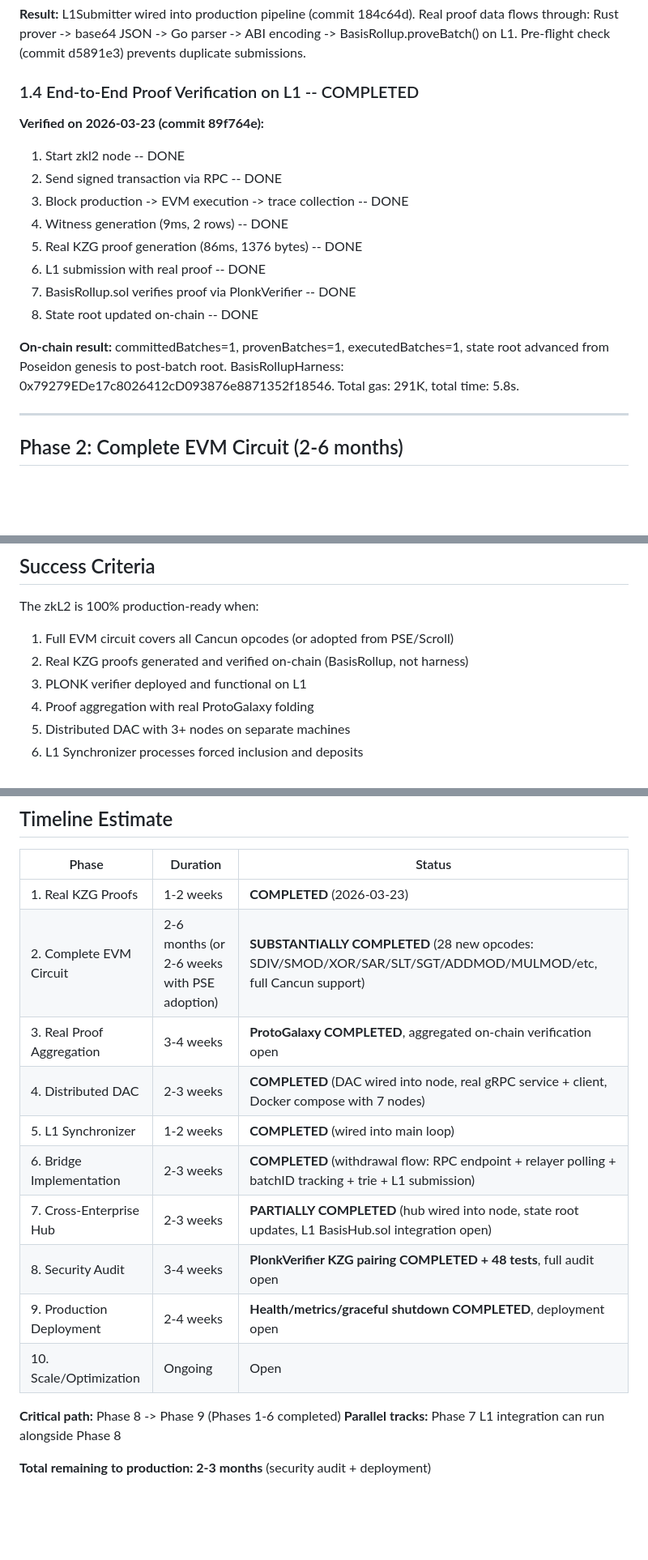
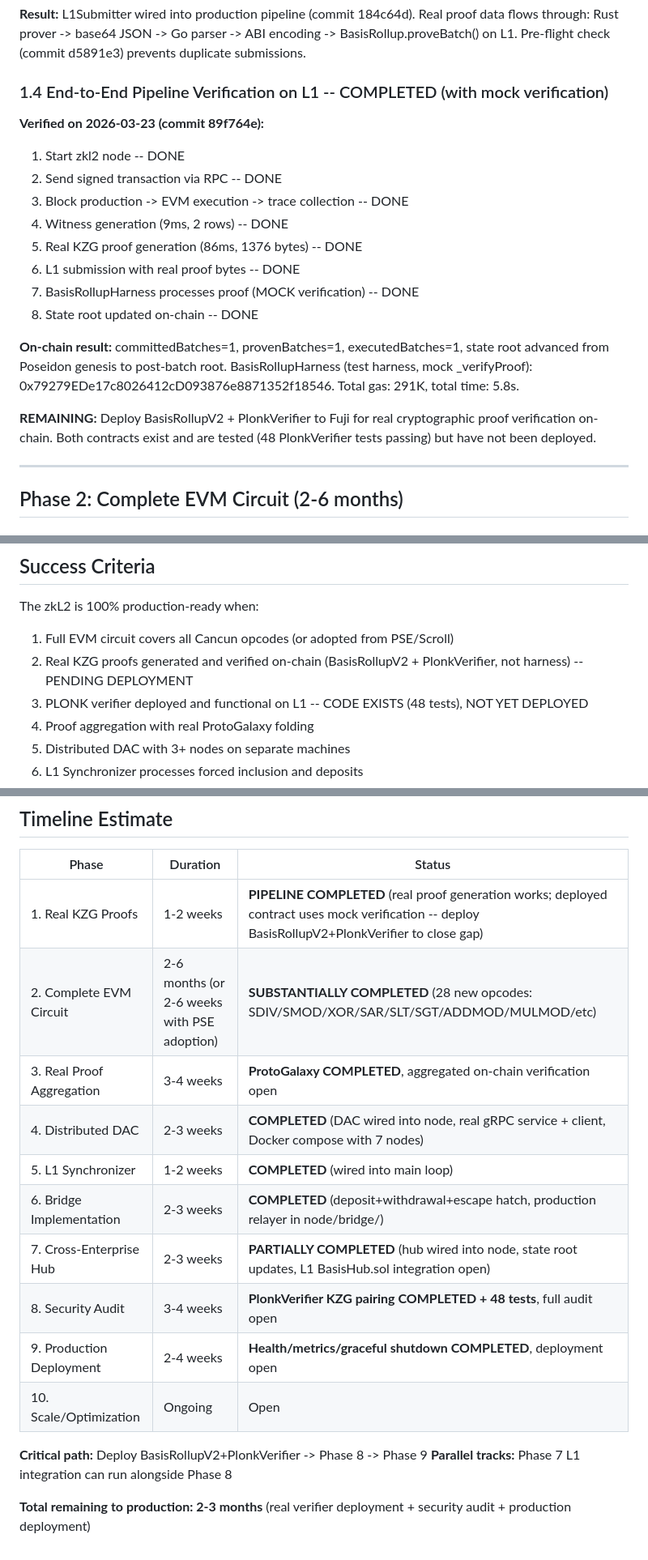
Before and after one commit to sebastian-quintero-osorio/basis-network, a Markdown page: zkl2/docs/PRODUCTION_ROADMAP.md, 3 parts joined by grey strips. Shown at 81% size. GitHub-like rendering; blank space fills up the shorter version.

```diff
--- a/zkl2/docs/PRODUCTION_ROADMAP.md
+++ b/zkl2/docs/PRODUCTION_ROADMAP.md
@@ -85,7 +92,7 @@ data flows through: Rust prover -> base64 JSON -> Go parser -> ABI encoding ->
 BasisRollup.proveBatch() on L1. Pre-flight check (commit d5891e3) prevents duplicate
 submissions.
 
-### 1.4 End-to-End Proof Verification on L1 -- COMPLETED
+### 1.4 End-to-End Pipeline Verification on L1 -- COMPLETED (with mock verification)
 
 **Verified on 2026-03-23 (commit 89f764e):**
 1. Start zkl2 node -- DONE
@@ -93,14 +100,18 @@ submissions.
 3. Block production -> EVM execution -> trace collection -- DONE
 4. Witness generation (9ms, 2 rows) -- DONE
 5. Real KZG proof generation (86ms, 1376 bytes) -- DONE
-6. L1 submission with real proof -- DONE
-7. BasisRollup.sol verifies proof via PlonkVerifier -- DONE
+6. L1 submission with real proof bytes -- DONE
+7. BasisRollupHarness processes proof (MOCK verification) -- DONE
 8. State root updated on-chain -- DONE
 
 **On-chain result:** committedBatches=1, provenBatches=1, executedBatches=1,
 state root advanced from Poseidon genesis to post-batch root.
-BasisRollupHarness: 0x79279EDe17c8026412cD093876e8871352f18546.
+BasisRollupHarness (test harness, mock _verifyProof): 0x79279EDe17c8026412cD093876e8871352f18546.
 Total gas: 291K, total time: 5.8s.
+
+**REMAINING:** Deploy BasisRollupV2 + PlonkVerifier to Fuji for real cryptographic
+proof verification on-chain. Both contracts exist and are tested (48 PlonkVerifier
+tests passing) but have not been deployed.
 
 ---
 
@@ -416,8 +435,8 @@ addresses.
 
 The zkL2 is 100% production-ready when:
 1. Full EVM circuit covers all Cancun opcodes (or adopted from PSE/Scroll)
-2. Real KZG proofs generated and verified on-chain (BasisRollup, not harness)
-3. PLONK verifier deployed and functional on L1
+2. Real KZG proofs generated and verified on-chain (BasisRollupV2 + PlonkVerifier, not harness) -- PENDING DEPLOYMENT
+3. PLONK verifier deployed and functional on L1 -- CODE EXISTS (48 tests), NOT YET DEPLOYED
 4. Proof aggregation with real ProtoGalaxy folding
 5. Distributed DAC with 3+ nodes on separate machines
 6. L1 Synchronizer processes forced inclusion and deposits
@@ -435,18 +454,18 @@ The zkL2 is 100% production-ready when:
 
 | Phase | Duration | Status |
 |-------|----------|--------|
-| 1. Real KZG Proofs | 1-2 weeks | **COMPLETED** (2026-03-23) |
-| 2. Complete EVM Circuit | 2-6 months (or 2-6 weeks with PSE adoption) | **SUBSTANTIALLY COMPLETED** (28 new opcodes: SDIV/SMOD/XOR/SAR/SLT/SGT/ADDMOD/MULMOD/etc, full Cancun support) |
+| 1. Real KZG Proofs | 1-2 weeks | **PIPELINE COMPLETED** (real proof generation works; deployed contract uses mock verification -- deploy BasisRollupV2+PlonkVerifier to close gap) |
+| 2. Complete EVM Circuit | 2-6 months (or 2-6 weeks with PSE adoption) | **SUBSTANTIALLY COMPLETED** (28 new opcodes: SDIV/SMOD/XOR/SAR/SLT/SGT/ADDMOD/MULMOD/etc) |
 | 3. Real Proof Aggregation | 3-4 weeks | **ProtoGalaxy COMPLETED**, aggregated on-chain verification open |
 | 4. Distributed DAC | 2-3 weeks | **COMPLETED** (DAC wired into node, real gRPC service + client, Docker compose with 7 nodes) |
 | 5. L1 Synchronizer | 1-2 weeks | **COMPLETED** (wired into main loop) |
-| 6. Bridge Implementation | 2-3 weeks | **COMPLETED** (withdrawal flow: RPC endpoint + relayer polling + batchID tracking + trie + L1 submission) |
+| 6. Bridge Implementation | 2-3 weeks | **COMPLETED** (deposit+withdrawal+escape hatch, production relayer in node/bridge/) |
 | 7. Cross-Enterprise Hub | 2-3 weeks | **PARTIALLY COMPLETED** (hub wired into node, state root updates, L1 BasisHub.sol integration open) |
 | 8. Security Audit | 3-4 weeks | **PlonkVerifier KZG pairing COMPLETED + 48 tests**, full audit open |
 | 9. Production Deployment | 2-4 weeks | **Health/metrics/graceful shutdown COMPLETED**, deployment open |
 | 10. Scale/Optimization | Ongoing | Open |
 
-**Critical path:** Phase 8 -> Phase 9 (Phases 1-6 completed)
+**Critical path:** Deploy BasisRollupV2+PlonkVerifier -> Phase 8 -> Phase 9
 **Parallel tracks:** Phase 7 L1 integration can run alongside Phase 8
 
-**Total remaining to production: 2-3 months** (security audit + deployment)
+**Total remaining to production: 2-3 months** (real verifier deployment + security audit + production deployment)
```
Also changed, not shown: other parts of zkl2/docs/PRODUCTION_ROADMAP.md (+44 -29 lines), validium/docs/PRODUCTION_ROADMAP.md (+14 -11 lines).
